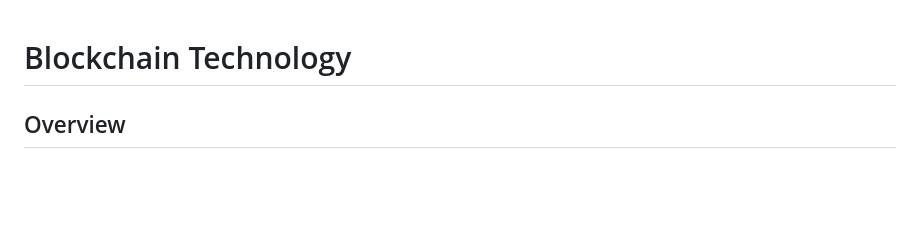
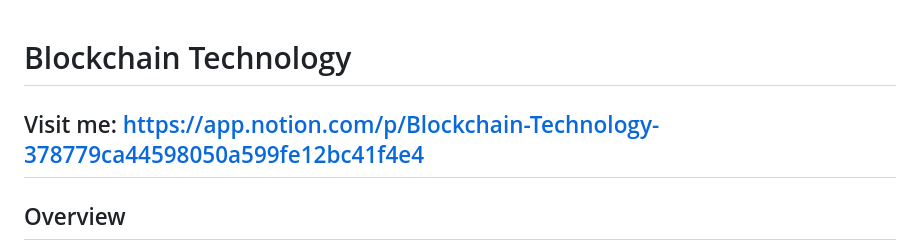
Before and after one commit to anusurya2403-dot/Projects, a Markdown page: Blockchain Technology/Readme.md, the part around the change. Drawn GitHub-style; blank space fills up the shorter version.

```diff
--- a/Blockchain Technology/Readme.md
+++ b/Blockchain Technology/Readme.md
@@ -1,4 +1,5 @@
 # Blockchain Technology
+## Visit me: https://app.notion.com/p/Blockchain-Technology-378779ca44598050a599fe12bc41f4e4
 
 ## Overview
 
```
